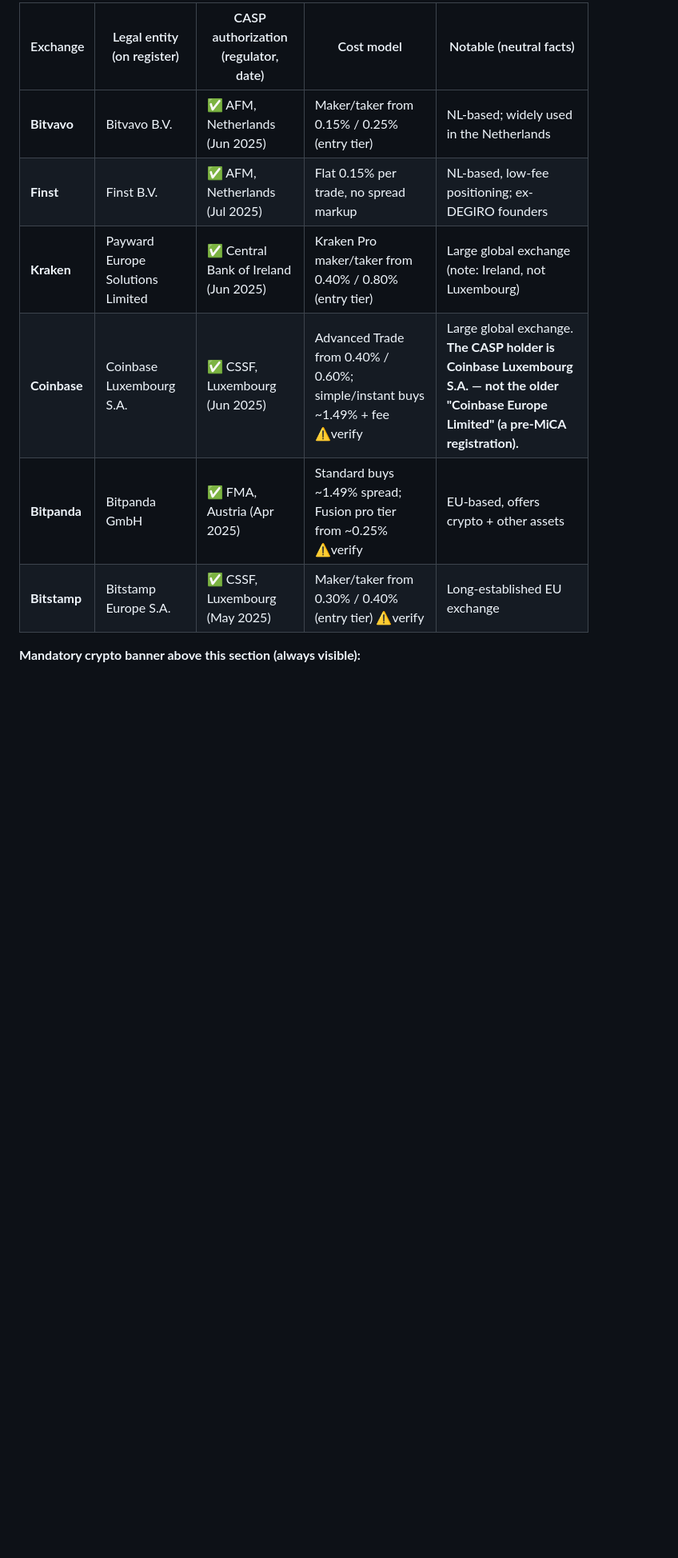
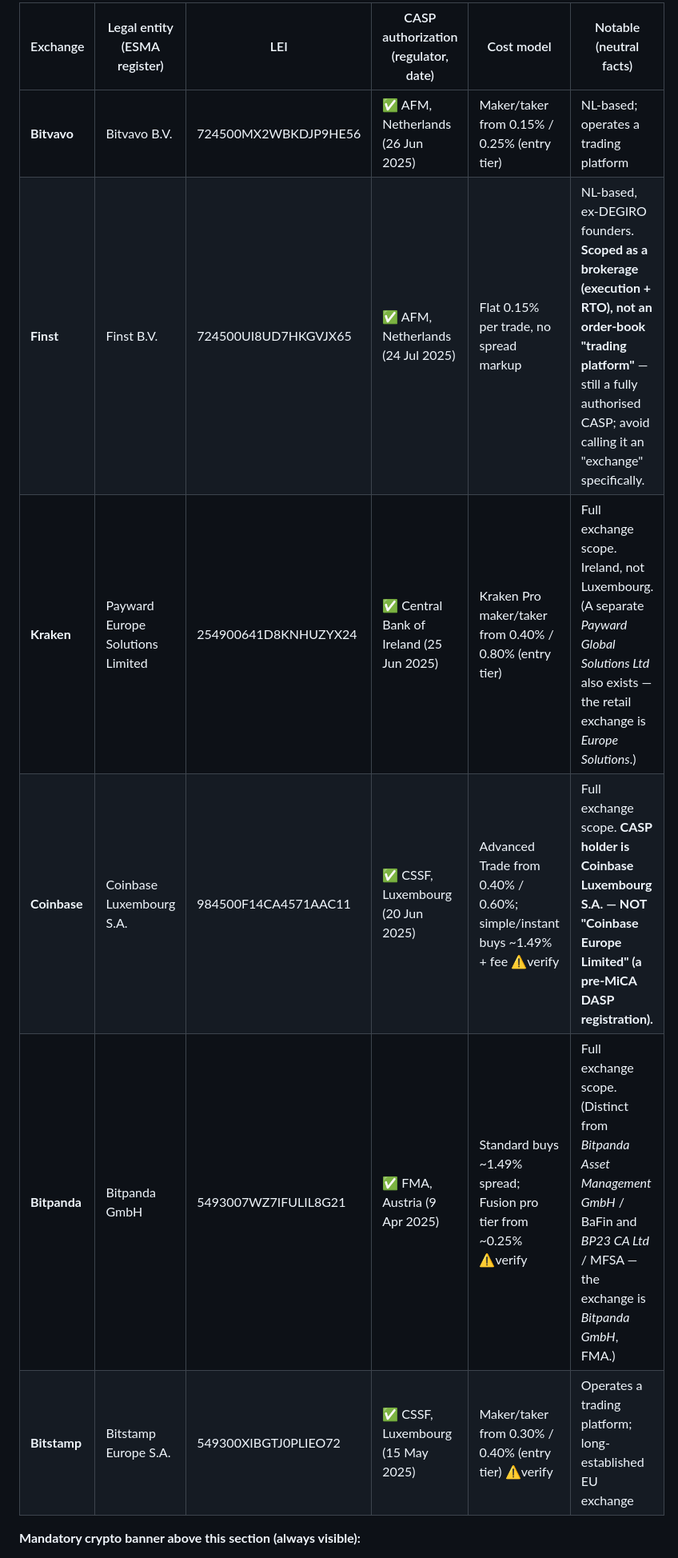
Before and after one commit to ZzArZzO/new-investor-app, a Markdown page: comparison-table-draft.md, the part around one of its changes. Shown at 80% size. Drawn GitHub-style; blank space fills up the shorter version.

Commit message:
docs: sync ESMA-register CASP confirmation + LEIs into comparison-table-draft
Mirrors app-mvp: all 6 verified against the ESMA master CSV on 2026-07-09, LEIs recorded, section relabeled to 'platforms' (Finst is brokerage-scoped).

```diff
--- a/comparison-table-draft.md
+++ b/comparison-table-draft.md
@@ -32,12 +32,12 @@ Columns for the live UI: **Provider · Type · Regulation/protection · Headline
 
-| Exchange | Legal entity (on register) | CASP authorization (regulator, date) | Cost model | Notable (neutral facts) |
-|---|---|---|---|---|
-| **Bitvavo** | Bitvavo B.V. | ✅ AFM, Netherlands (Jun 2025) | Maker/taker from 0.15% / 0.25% (entry tier) | NL-based; widely used in the Netherlands |
-| **Finst** | Finst B.V. | ✅ AFM, Netherlands (Jul 2025) | Flat 0.15% per trade, no spread markup | NL-based, low-fee positioning; ex-DEGIRO founders |
-| **Kraken** | Payward Europe Solutions Limited | ✅ Central Bank of Ireland (Jun 2025) | Kraken Pro maker/taker from 0.40% / 0.80% (entry tier) | Large global exchange (note: Ireland, not Luxembourg) |
-| **Coinbase** | Coinbase Luxembourg S.A. | ✅ CSSF, Luxembourg (Jun 2025) | Advanced Trade from 0.40% / 0.60%; simple/instant buys ~1.49% + fee ⚠️verify | Large global exchange. **The CASP holder is Coinbase Luxembourg S.A. — not the older "Coinbase Europe Limited" (a pre-MiCA registration).** |
-| **Bitpanda** | Bitpanda GmbH | ✅ FMA, Austria (Apr 2025) | Standard buys ~1.49% spread; Fusion pro tier from ~0.25% ⚠️verify | EU-based, offers crypto + other assets |
-| **Bitstamp** | Bitstamp Europe S.A. | ✅ CSSF, Luxembourg (May 2025) | Maker/taker from 0.30% / 0.40% (entry tier) ⚠️verify | Long-established EU exchange |
+| Exchange | Legal entity (ESMA register) | LEI | CASP authorization (regulator, date) | Cost model | Notable (neutral facts) |
+|---|---|---|---|---|---|
+| **Bitvavo** | Bitvavo B.V. | 724500MX2WBKDJP9HE56 | ✅ AFM, Netherlands (26 Jun 2025) | Maker/taker from 0.15% / 0.25% (entry tier) | NL-based; operates a trading platform |
+| **Finst** | Finst B.V. | 724500UI8UD7HKGVJX65 | ✅ AFM, Netherlands (24 Jul 2025) | Flat 0.15% per trade, no spread markup | NL-based, ex-DEGIRO founders. **Scoped as a brokerage (execution + RTO), not an order-book "trading platform"** — still a fully authorised CASP; avoid calling it an "exchange" specifically. |
+| **Kraken** | Payward Europe Solutions Limited | 254900641D8KNHUZYX24 | ✅ Central Bank of Ireland (25 Jun 2025) | Kraken Pro maker/taker from 0.40% / 0.80% (entry tier) | Full exchange scope. Ireland, not Luxembourg. (A separate *Payward Global Solutions Ltd* also exists — the retail exchange is *Europe Solutions*.) |
+| **Coinbase** | Coinbase Luxembourg S.A. | 984500F14CA4571AAC11 | ✅ CSSF, Luxembourg (20 Jun 2025) | Advanced Trade from 0.40% / 0.60%; simple/instant buys ~1.49% + fee ⚠️verify | Full exchange scope. **CASP holder is Coinbase Luxembourg S.A. — NOT "Coinbase Europe Limited" (a pre-MiCA DASP registration).** |
+| **Bitpanda** | Bitpanda GmbH | 5493007WZ7IFULIL8G21 | ✅ FMA, Austria (9 Apr 2025) | Standard buys ~1.49% spread; Fusion pro tier from ~0.25% ⚠️verify | Full exchange scope. (Distinct from *Bitpanda Asset Management GmbH* / BaFin and *BP23 CA Ltd* / MFSA — the exchange is *Bitpanda GmbH*, FMA.) |
+| **Bitstamp** | Bitstamp Europe S.A. | 549300XIBGTJ0PLIEO72 | ✅ CSSF, Luxembourg (15 May 2025) | Maker/taker from 0.30% / 0.40% (entry tier) ⚠️verify | Operates a trading platform; long-established EU exchange |
 
 **Mandatory crypto banner above this section (always visible):**
 > ⚠️ *Crypto is high-risk — prices are extremely volatile and you can lose your entire investment. There is generally no investor-compensation scheme. Only ever use MiCA-licensed platforms, and never invest more than you can afford to lose.*
```
Also changed, not shown: other parts of comparison-table-draft.md (+2 -2 lines).
